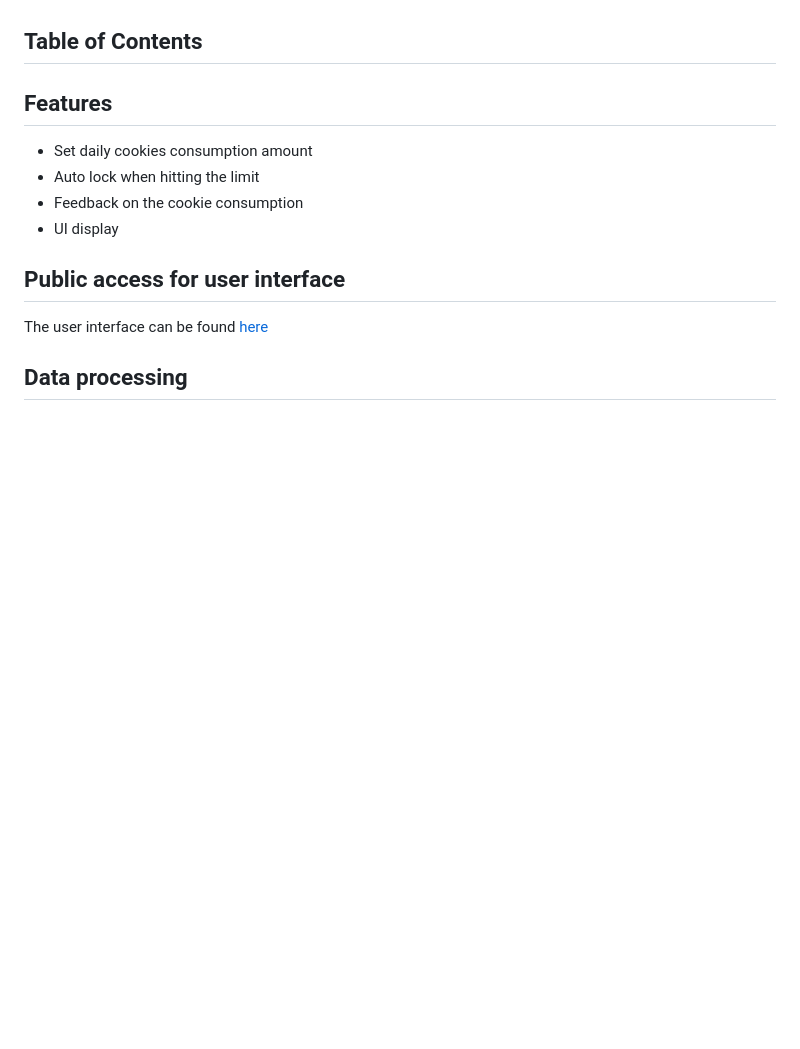
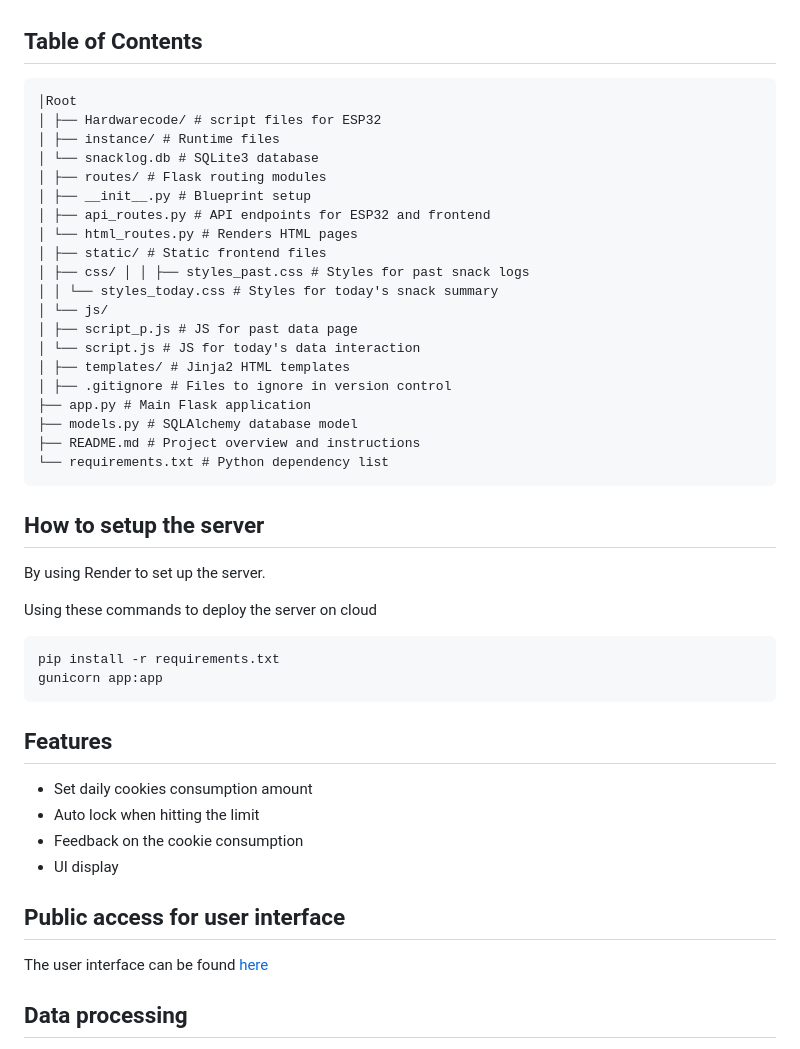
Before and after one commit to AustinGiu/IoT-SmartCooikeJar, a Markdown page: README.md, the part around the change. Drawn GitHub-style; blank space fills up the shorter version.

Commit message:
Update README.md
Adding contents

````diff
--- a/README.md
+++ b/README.md
@@ -15,6 +15,37 @@ This project is conducted in a group of 3.
 Smart Cookie Jar is an IoT-based snack monitoring system designed to help users manage their daily snack intake. The system uses an ESP32 microcontroller to detect snack removal via a load cell and sends this data to a Flask-based server. The server logs snack consumption, tracks calories and sugar, and enforces a user-defined daily snack limit by activating a locking mechanism when the limit is reached. Additional features include a refill reminder, OLED display with lock status and remaining snacks, red and green LEDs for visual status indication, and a web dashboard that provides snacking analytics such as peak snacking times and nutritional trends. The system is designed for a single user and emphasizes low power consumption, simplicity, and clear user feedback.
 
 ## Table of Contents
+
+```text
+│Root
+│ ├── Hardwarecode/ # script files for ESP32
+│ ├── instance/ # Runtime files
+│ └── snacklog.db # SQLite3 database
+│ ├── routes/ # Flask routing modules
+│ ├── __init__.py # Blueprint setup
+│ ├── api_routes.py # API endpoints for ESP32 and frontend
+│ └── html_routes.py # Renders HTML pages
+│ ├── static/ # Static frontend files
+│ ├── css/ │ │ ├── styles_past.css # Styles for past snack logs
+│ │ └── styles_today.css # Styles for today's snack summary
+│ └── js/
+│ ├── script_p.js # JS for past data page
+│ └── script.js # JS for today's data interaction
+│ ├── templates/ # Jinja2 HTML templates
+│ ├── .gitignore # Files to ignore in version control
+├── app.py # Main Flask application
+├── models.py # SQLAlchemy database model
+├── README.md # Project overview and instructions
+└── requirements.txt # Python dependency list
+```
+## How to setup the server
+By using Render to set up the server.
+
+Using these commands to deploy the server on cloud
+```command
+pip install -r requirements.txt
+gunicorn app:app
+```
 
 ## Features
 - Set daily cookies consumption amount
````
